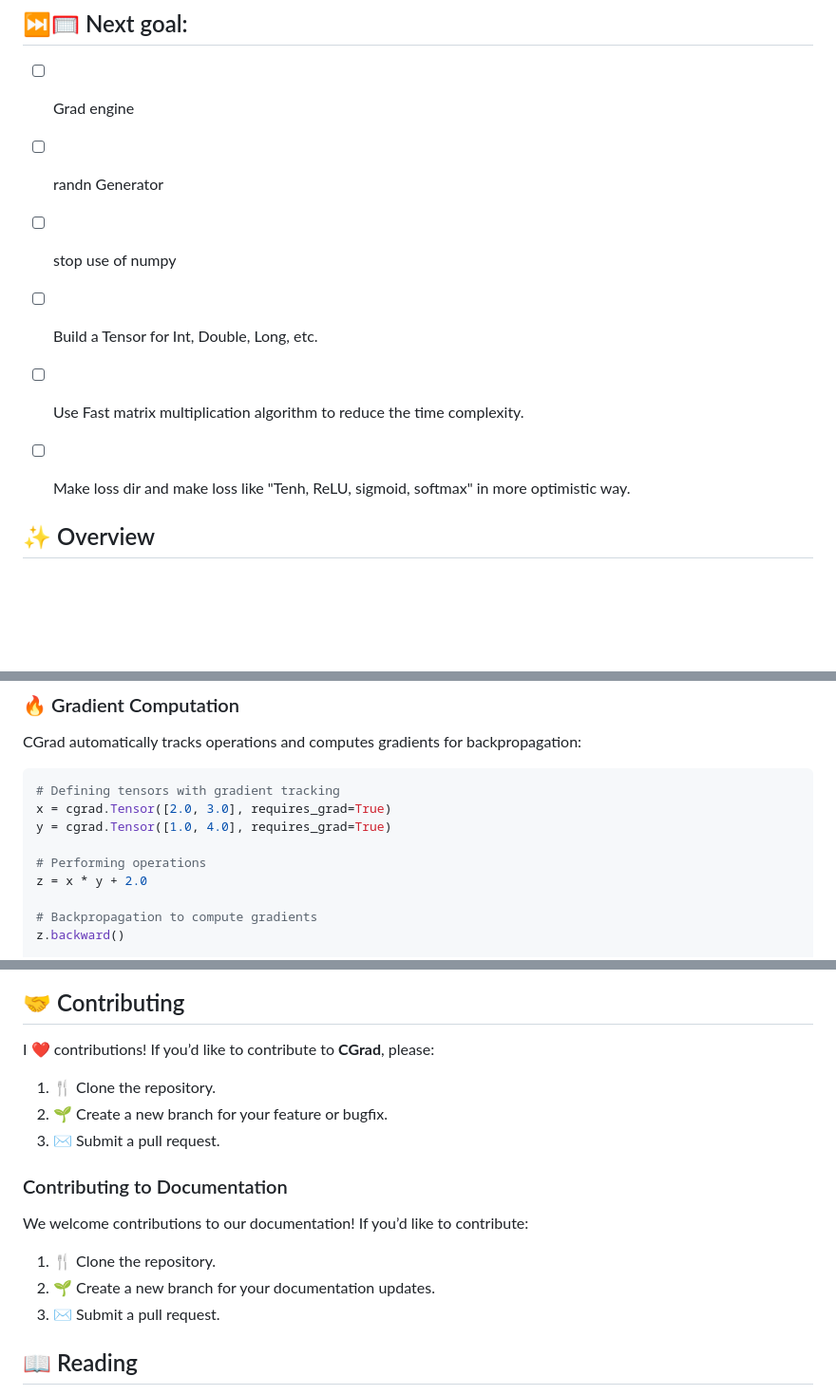
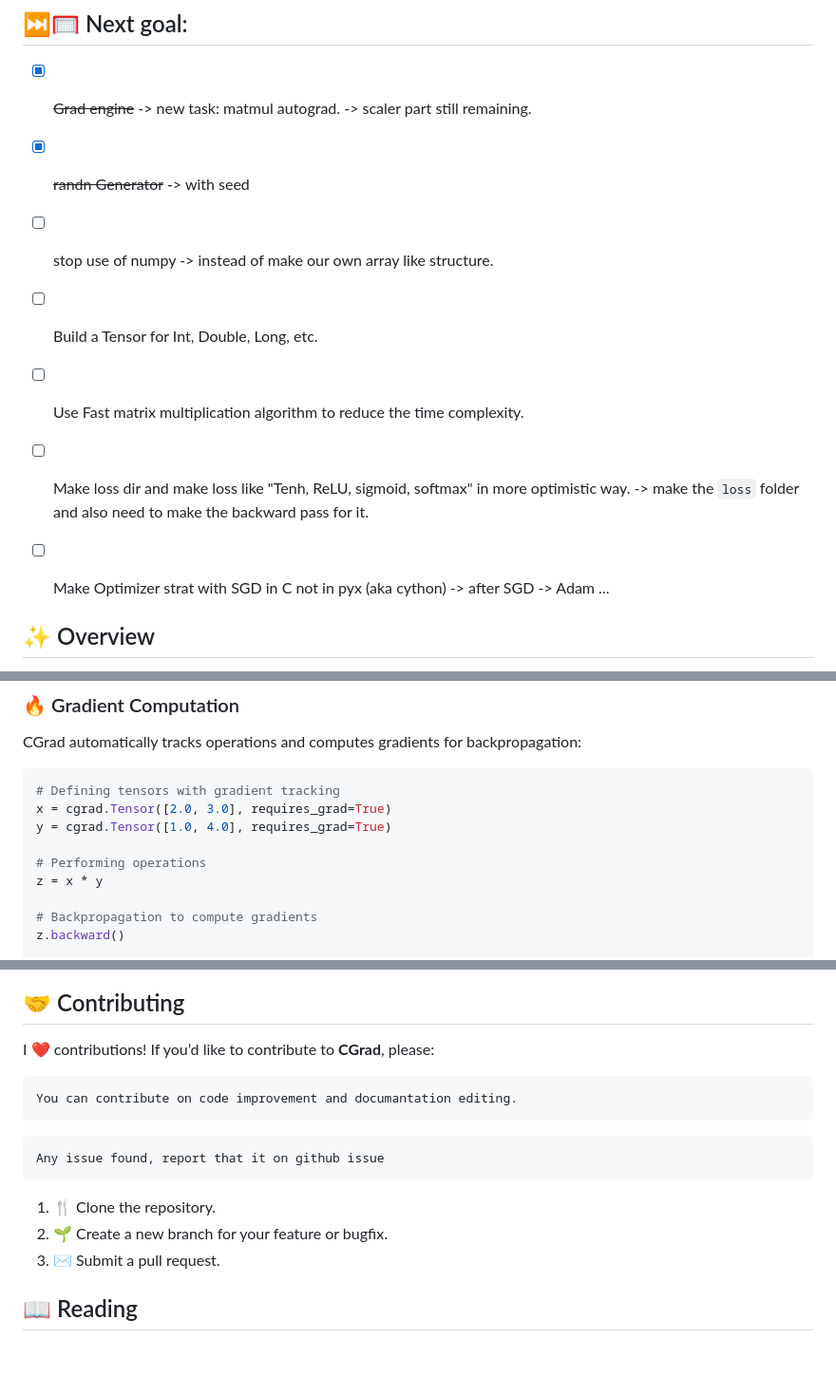
Before and after one commit to Ruhaan838/CGrad, a Markdown page: README.md, 3 parts joined by grey strips. Shown at 95% size. Rendered like a GitHub page; blank space fills up the shorter version.

````diff
--- a/README.md
+++ b/README.md
@@ -3,12 +3,13 @@
 </p>
 
 ## ⏭️🥅 Next goal:
-- [ ] Grad engine
-- [ ] randn Generator
-- [ ] stop use of numpy
+- [x] ~~Grad engine~~ -> new task: matmul autograd. -> scaler part still remaining.
+- [x] ~~randn Generator~~ -> with seed
+- [ ] stop use of numpy -> instead of make our own array like structure.
 - [ ] Build a Tensor for Int, Double, Long, etc.
 - [ ] Use Fast matrix multiplication algorithm to reduce the time complexity.
-- [ ] Make loss dir and make loss like "Tenh, ReLU, sigmoid, softmax" in more optimistic way.
+- [ ] Make loss dir and make loss like "Tenh, ReLU, sigmoid, softmax" in more optimistic way. -> make the `loss` folder and also need to make the backward pass for it.
+- [ ] Make Optimizer strat with SGD in C not in pyx (aka cython) -> after SGD -> Adam ...
 
 
 ## ✨ Overview
@@ -94,7 +95,7 @@ x = cgrad.Tensor([2.0, 3.0], requires_grad=True)
 y = cgrad.Tensor([1.0, 4.0], requires_grad=True)
 
 # Performing operations
-z = x * y + 2.0
+z = x * y
 
 # Backpropagation to compute gradients
 z.backward()
@@ -111,17 +112,14 @@ For more detailed information, please visit our [documentation website](docs/ind
 ## 🤝 Contributing
 
 I ❤️ contributions! If you’d like to contribute to **CGrad**, please:
-
+```
+You can contribute on code improvement and documantation editing.
+```
+```
+Any issue found, report that it on github issue
+```
 1. 🍴 Clone the repository.
 2. 🌱 Create a new branch for your feature or bugfix.
-3. ✉️ Submit a pull request.
-
-### Contributing to Documentation
-
-We welcome contributions to our documentation! If you’d like to contribute:
-
-1. 🍴 Clone the repository.
-2. 🌱 Create a new branch for your documentation updates.
 3. ✉️ Submit a pull request.
 
 ## 📖 Reading
````
